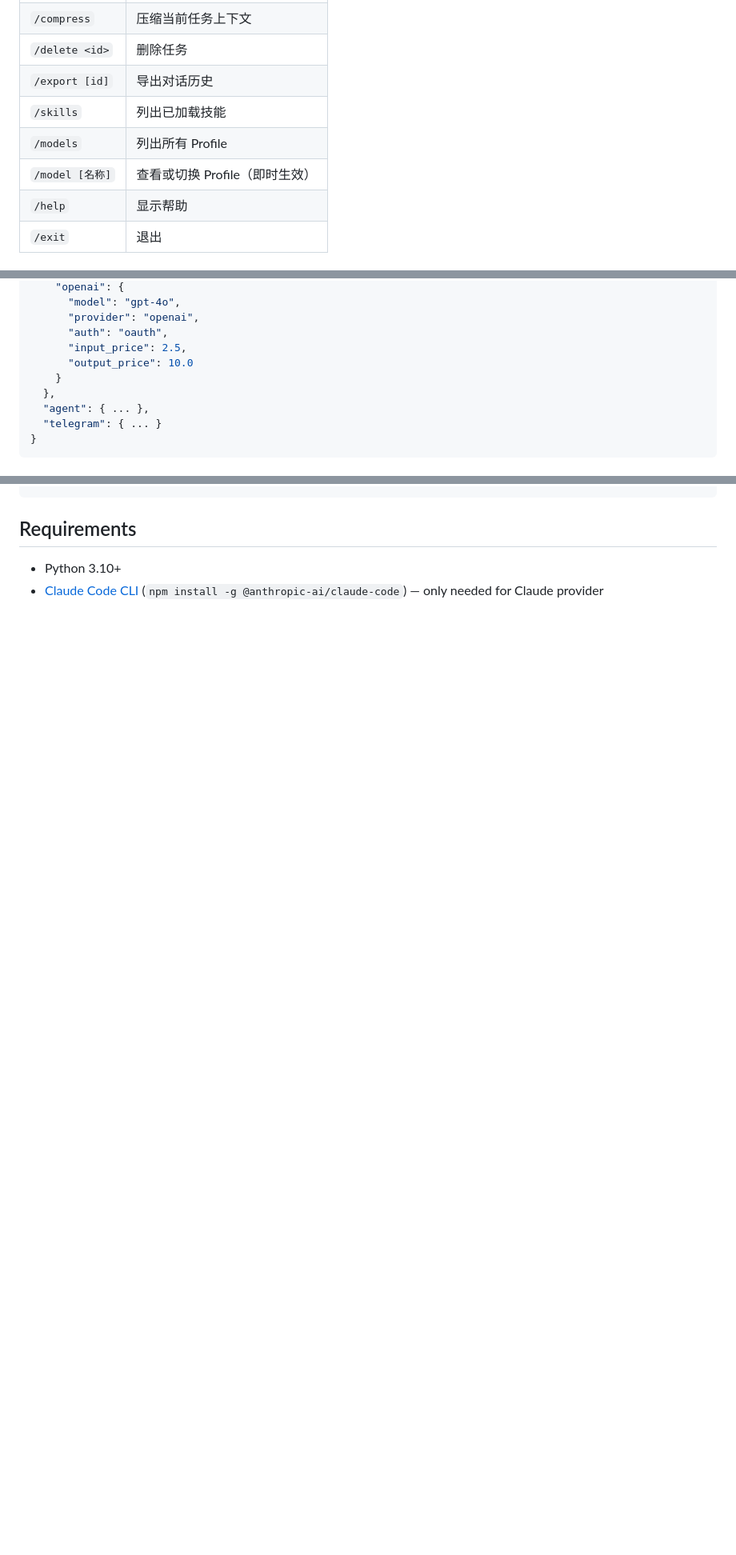
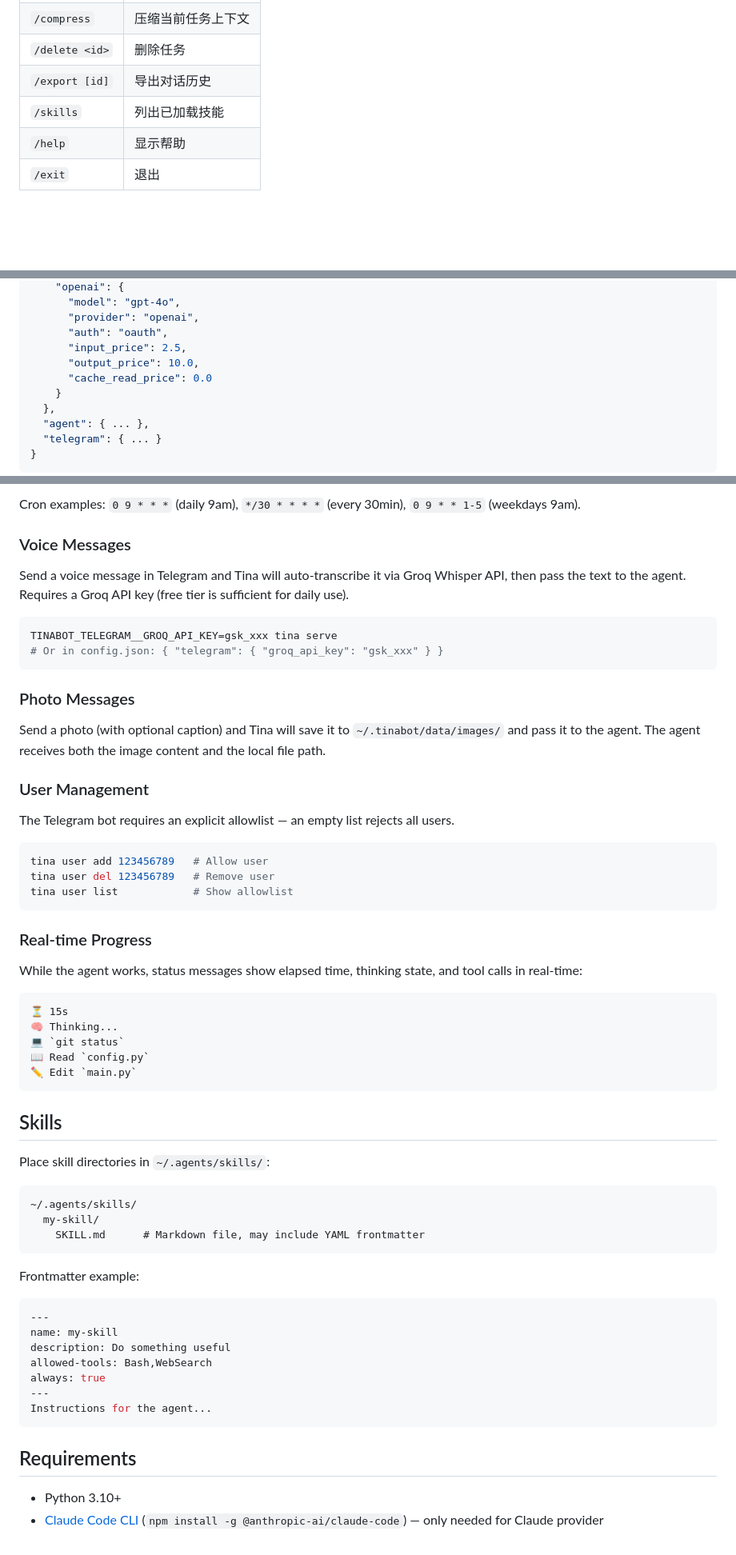
Before and after one commit to netmsglog/tinabot, a Markdown page: README.md, 3 parts joined by grey strips. Shown at 80% size. Drawn GitHub-style; blank space fills up the shorter version.

````diff
--- a/README.md
+++ b/README.md
@@ -203,8 +202,6 @@ REPL 命令：
 | `/delete <id>` | 删除任务 |
 | `/export [id]` | 导出对话历史 |
 | `/skills` | 列出已加载技能 |
-| `/models` | 列出所有 Profile |
-| `/model [名称]` | 查看或切换 Profile（即时生效） |
 | `/help` | 显示帮助 |
 | `/exit` | 退出 |
 
@@ -378,7 +368,8 @@ Edit `~/.tinabot/config.json`:
       "provider": "openai",
       "auth": "oauth",
       "input_price": 2.5,
-      "output_price": 10.0
+      "output_price": 10.0,
+      "cache_read_price": 0.0
     }
   },
   "agent": { ... },
@@ -441,3 +553,60 @@ tina task list/del/export    # Manage tasks
+Cron examples: `0 9 * * *` (daily 9am), `*/30 * * * *` (every 30min), `0 9 * * 1-5` (weekdays 9am).
+
+### Voice Messages
+
+Send a voice message in Telegram and Tina will auto-transcribe it via Groq Whisper API, then pass the text to the agent. Requires a Groq API key (free tier is sufficient for daily use).
+
+```bash
+TINABOT_TELEGRAM__GROQ_API_KEY=gsk_xxx tina serve
+# Or in config.json: { "telegram": { "groq_api_key": "gsk_xxx" } }
+```
+
+### Photo Messages
+
+Send a photo (with optional caption) and Tina will save it to `~/.tinabot/data/images/` and pass it to the agent. The agent receives both the image content and the local file path.
+
+### User Management
+
+The Telegram bot requires an explicit allowlist — an empty list rejects all users.
+
+```bash
+tina user add 123456789   # Allow user
+tina user del 123456789   # Remove user
+tina user list            # Show allowlist
+```
+
+### Real-time Progress
+
+While the agent works, status messages show elapsed time, thinking state, and tool calls in real-time:
+
+```
+⏳ 15s
+🧠 Thinking...
+💻 `git status`
+📖 Read `config.py`
+✏️ Edit `main.py`
+```
+
+## Skills
+
+Place skill directories in `~/.agents/skills/`:
+
+```
+~/.agents/skills/
+  my-skill/
+    SKILL.md      # Markdown file, may include YAML frontmatter
+```
+
+Frontmatter example:
+
+```yaml
+---
+name: my-skill
+description: Do something useful
+allowed-tools: Bash,WebSearch
+always: true
+---
+Instructions for the agent...
 ```
 
 ## Requirements
````
Also changed, not shown: other parts of README.md (+143 -30 lines).
